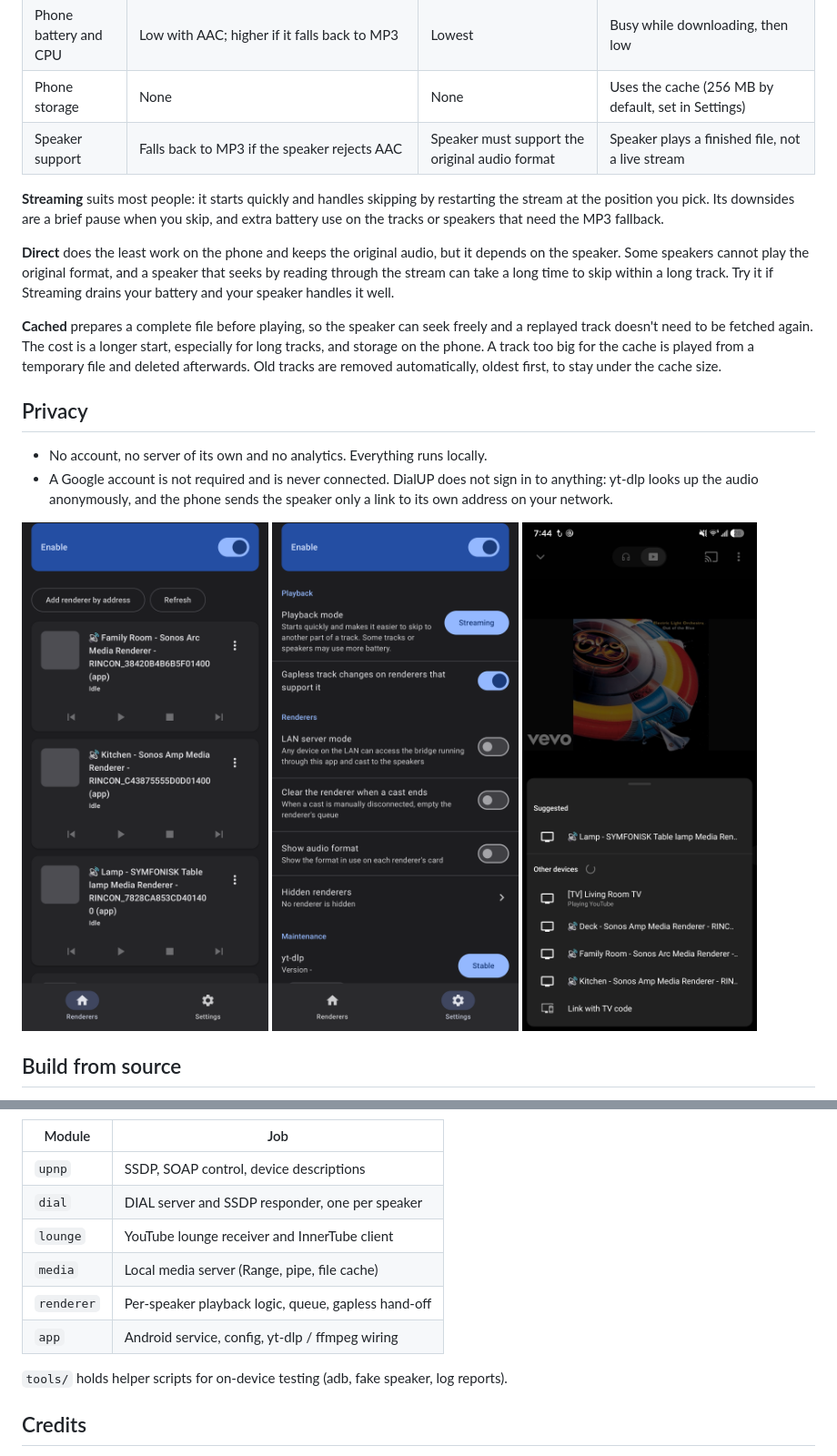
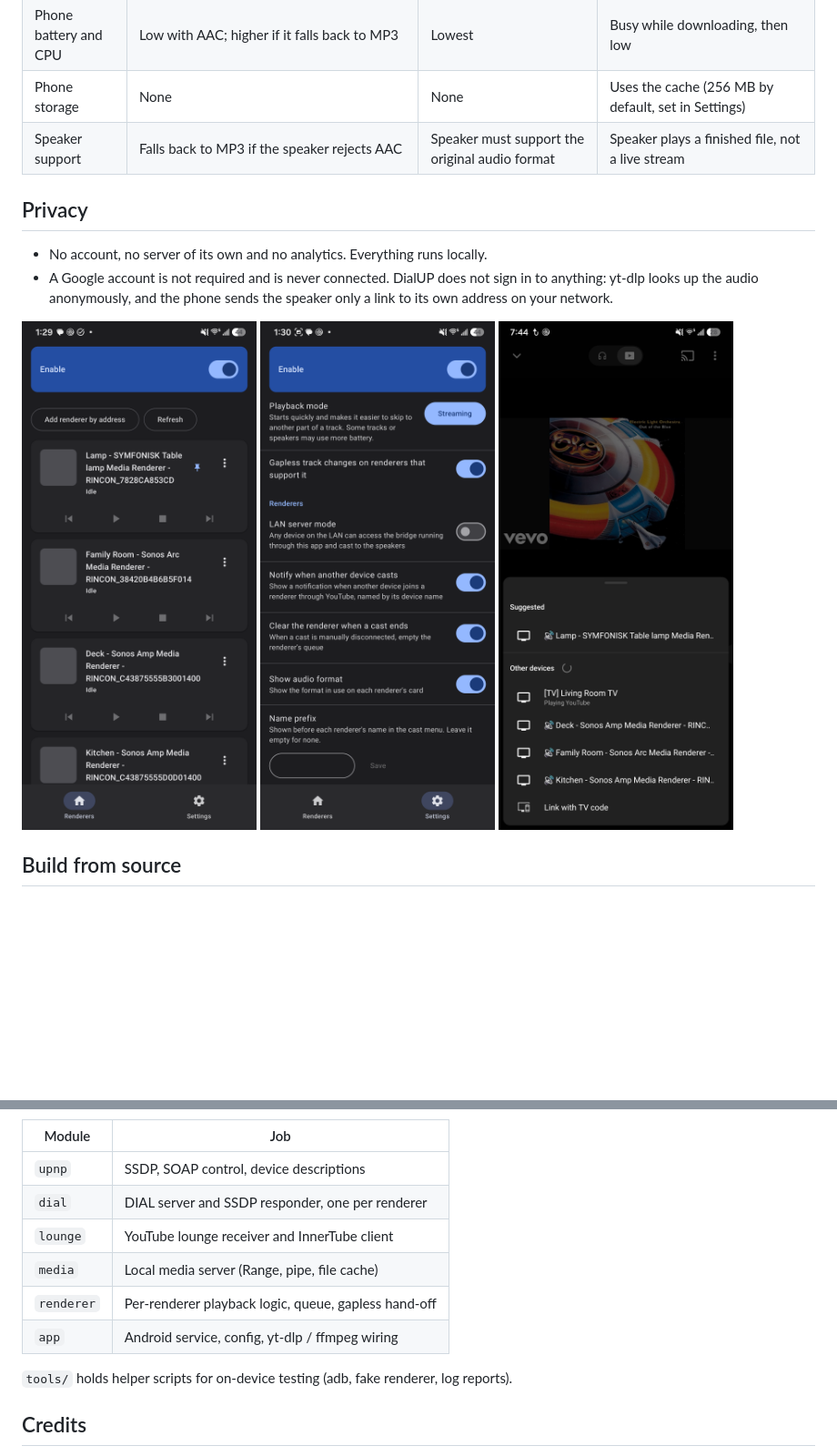
Before and after one commit to marcellocgg03/dial-UP, a Markdown page: README.md, 2 parts joined by grey strips. Shown at 91% size. Rendered like a GitHub page; pictures changed too: docs/screenshots/renderers.png, docs/screenshots/settings.png; blank space fills up the shorter version.

Commit message:
README cleanup and refreshed screenshots (#67)
- README cleanup (the author's edits).
- Updated Renderers and Settings screenshots to match the latest builds.
- The module table and the \`tools/\` line say renderer instead of
speaker.

Docs only: \`tools/check-docs.py\` passes locally.

---------

Co-authored-by: marcellocgg03 <marcellocgg03@users.noreply.github.com>

```diff
--- a/README.md
+++ b/README.md
@@ -43,19 +37,6 @@ tracks; they differ in how quickly playback starts, how well skipping works and
 | Phone battery and CPU | Low with AAC; higher if it falls back to MP3 | Lowest | Busy while downloading, then low |
 | Phone storage | None | None | Uses the cache (256 MB by default, set in Settings) |
 | Speaker support | Falls back to MP3 if the speaker rejects AAC | Speaker must support the original audio format | Speaker plays a finished file, not a live stream |
-
-**Streaming** suits most people: it starts quickly and handles skipping by restarting the stream at the position you
-pick. Its downsides are a brief pause when you skip, and extra battery use on the tracks or speakers that need the
-MP3 fallback.
-
-**Direct** does the least work on the phone and keeps the original audio, but it depends on the speaker. Some speakers
-cannot play the original format, and a speaker that seeks by reading through the stream can take a long time to skip
-within a long track. Try it if Streaming drains your battery and your speaker handles it well.
-
-**Cached** prepares a complete file before playing, so the speaker can seek freely and a replayed track doesn't
-need to be fetched again. The cost is a longer start, especially for long tracks, and storage on the phone. A track too big for
-the cache is played from a temporary file and deleted afterwards. Old tracks are removed automatically, oldest
-first, to stay under the cache size.
 
 ## Privacy
 
@@ -83,13 +64,13 @@ Needs JDK 21, the Android SDK (platform 37, build-tools 36.0.0) and Gradle via t
 | Module | Job |
 |--------|-----|
 | `upnp` | SSDP, SOAP control, device descriptions |
-| `dial` | DIAL server and SSDP responder, one per speaker |
+| `dial` | DIAL server and SSDP responder, one per renderer |
 | `lounge` | YouTube lounge receiver and InnerTube client |
 | `media` | Local media server (Range, pipe, file cache) |
-| `renderer` | Per-speaker playback logic, queue, gapless hand-off |
+| `renderer` | Per-renderer playback logic, queue, gapless hand-off |
 | `app` | Android service, config, yt-dlp / ffmpeg wiring |
 
-`tools/` holds helper scripts for on-device testing (adb, fake speaker, log reports).
+`tools/` holds helper scripts for on-device testing (adb, fake renderer, log reports).
 
 ## Credits
 
```
Also changed, not shown: other parts of README.md (+0 -6 lines).
